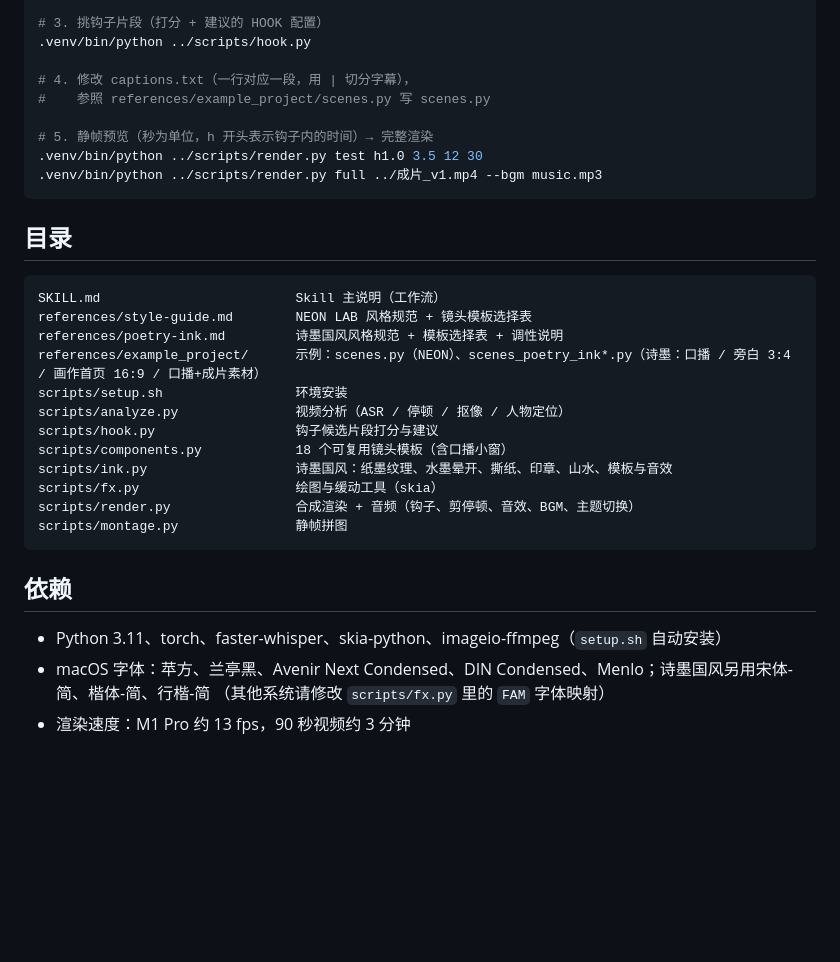
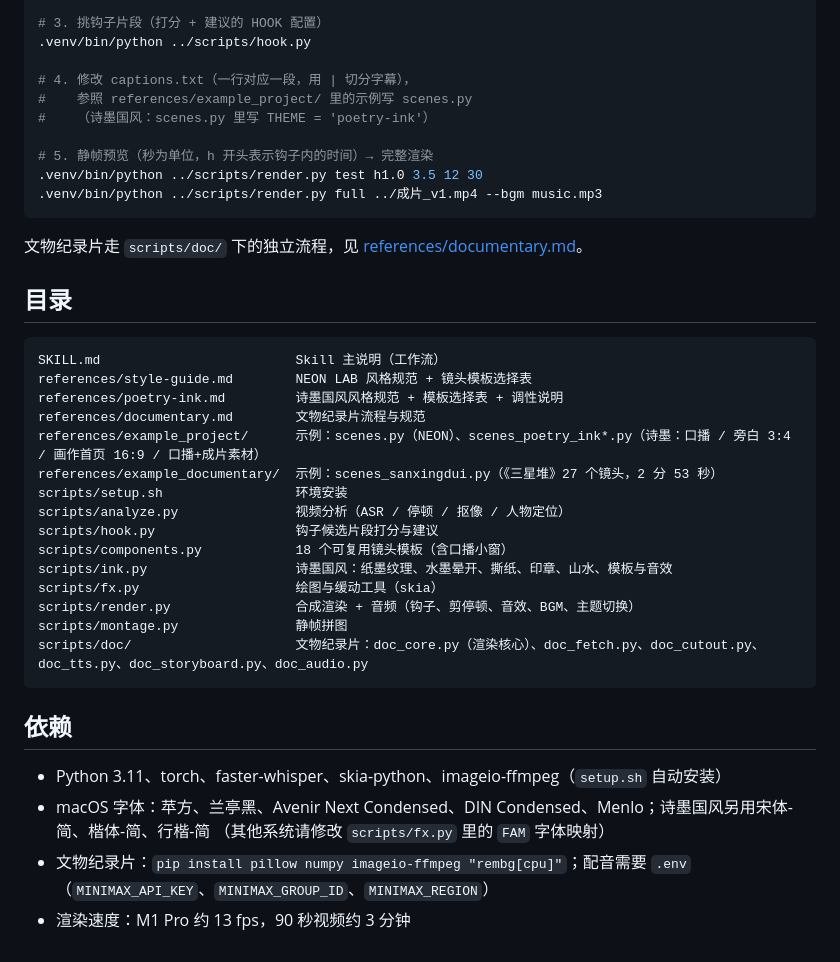
Before and after one commit to imokya/xingor-video-skill, a Markdown page: README.md, the part around one of its changes. Drawn GitHub-style; blank space fills up the shorter version.

````diff
--- a/README.md
+++ b/README.md
@@ -70,12 +73,15 @@ cd work
 .venv/bin/python ../scripts/hook.py
 
 # 4. 修改 captions.txt（一行对应一段，用 | 切分字幕），
-#    参照 references/example_project/scenes.py 写 scenes.py
+#    参照 references/example_project/ 里的示例写 scenes.py
+#    （诗墨国风：scenes.py 里写 THEME = 'poetry-ink'）
 
 # 5. 静帧预览（秒为单位，h 开头表示钩子内的时间）→ 完整渲染
 .venv/bin/python ../scripts/render.py test h1.0 3.5 12 30
 .venv/bin/python ../scripts/render.py full ../成片_v1.mp4 --bgm music.mp3
 ```
+
+文物纪录片走 `scripts/doc/` 下的独立流程，见 [references/documentary.md](references/documentary.md)。
 
 ## 目录
 
@@ -83,7 +89,9 @@ cd work
 SKILL.md                         Skill 主说明（工作流）
 references/style-guide.md        NEON LAB 风格规范 + 镜头模板选择表
 references/poetry-ink.md         诗墨国风风格规范 + 模板选择表 + 调性说明
+references/documentary.md        文物纪录片流程与规范
 references/example_project/      示例：scenes.py（NEON）、scenes_poetry_ink*.py（诗墨：口播 / 旁白 3:4 / 画作首页 16:9 / 口播+成片素材）
+references/example_documentary/  示例：scenes_sanxingdui.py（《三星堆》27 个镜头，2 分 53 秒）
 scripts/setup.sh                 环境安装
 scripts/analyze.py               视频分析（ASR / 停顿 / 抠像 / 人物定位）
 scripts/hook.py                  钩子候选片段打分与建议
@@ -92,6 +100,7 @@ scripts/ink.py                   诗墨国风：纸墨纹理、水墨晕开、
 scripts/fx.py                    绘图与缓动工具（skia）
 scripts/render.py                合成渲染 + 音频（钩子、剪停顿、音效、BGM、主题切换）
 scripts/montage.py               静帧拼图
+scripts/doc/                     文物纪录片：doc_core.py（渲染核心）、doc_fetch.py、doc_cutout.py、doc_tts.py、doc_storyboard.py、doc_audio.py
 ```
 
 ## 依赖
@@ -99,4 +108,5 @@ scripts/montage.py               静帧拼图
 - Python 3.11、torch、faster-whisper、skia-python、imageio-ffmpeg（`setup.sh` 自动安装）
 - macOS 字体：苹方、兰亭黑、Avenir Next Condensed、DIN Condensed、Menlo；诗墨国风另用宋体-简、楷体-简、行楷-简
   （其他系统请修改 `scripts/fx.py` 里的 `FAM` 字体映射）
+- 文物纪录片：`pip install pillow numpy imageio-ffmpeg "rembg[cpu]"`；配音需要 `.env`（`MINIMAX_API_KEY`、`MINIMAX_GROUP_ID`、`MINIMAX_REGION`）
 - 渲染速度：M1 Pro 约 13 fps，90 秒视频约 3 分钟
````
Also changed, not shown: other parts of README.md (+37 -34 lines).
